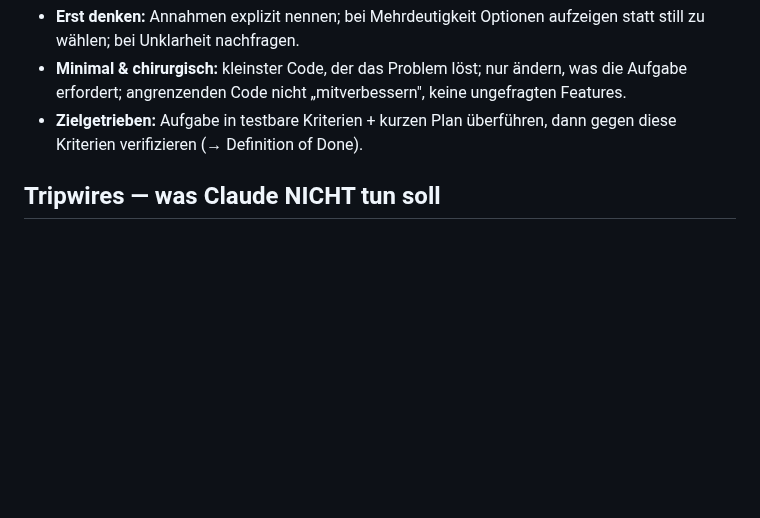
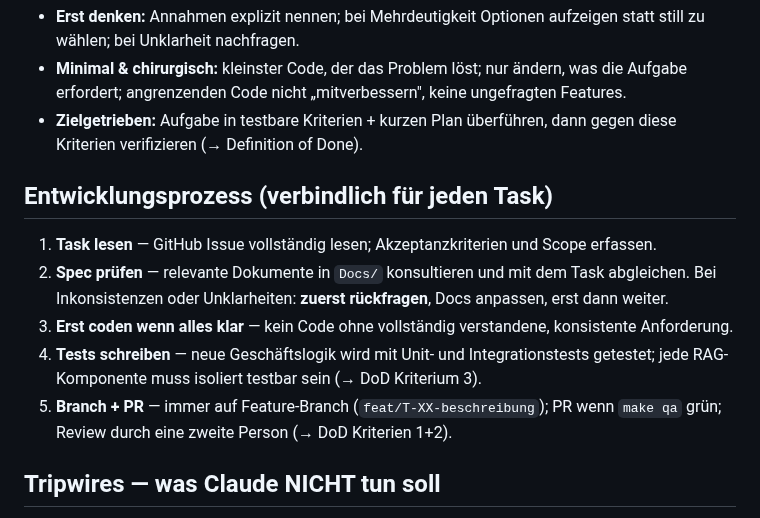
Before and after one commit to tsorer/LearnFlow, a Markdown page: CLAUDE.md, the part around the change. GitHub-like rendering; blank space fills up the shorter version.

```diff
--- a/CLAUDE.md
+++ b/CLAUDE.md
@@ -69,6 +69,17 @@ Details: `Docs/04_ADR-00X_*.md`, `Docs/05_C4-*`, `Docs/06_Architecture-Draft.md`
 - **Zielgetrieben:** Aufgabe in testbare Kriterien + kurzen Plan überführen, dann gegen
   diese Kriterien verifizieren (→ Definition of Done).
 
+## Entwicklungsprozess (verbindlich für jeden Task)
+
+1. **Task lesen** — GitHub Issue vollständig lesen; Akzeptanzkriterien und Scope erfassen.
+2. **Spec prüfen** — relevante Dokumente in `Docs/` konsultieren und mit dem Task abgleichen.
+   Bei Inkonsistenzen oder Unklarheiten: **zuerst rückfragen**, Docs anpassen, erst dann weiter.
+3. **Erst coden wenn alles klar** — kein Code ohne vollständig verstandene, konsistente Anforderung.
+4. **Tests schreiben** — neue Geschäftslogik wird mit Unit- und Integrationstests getestet;
+   jede RAG-Komponente muss isoliert testbar sein (→ DoD Kriterium 3).
+5. **Branch + PR** — immer auf Feature-Branch (`feat/T-XX-beschreibung`); PR wenn `make qa`
+   grün; Review durch eine zweite Person (→ DoD Kriterien 1+2).
+
 ## Tripwires — was Claude NICHT tun soll
 
 - **Fail-closed-Schwellen (ADR-008) nicht aufweichen** (z. B. `>=` → `>`);
```
Also changed, not shown: Docs/07_Definition-of-Done.md (+4 -4 lines).
